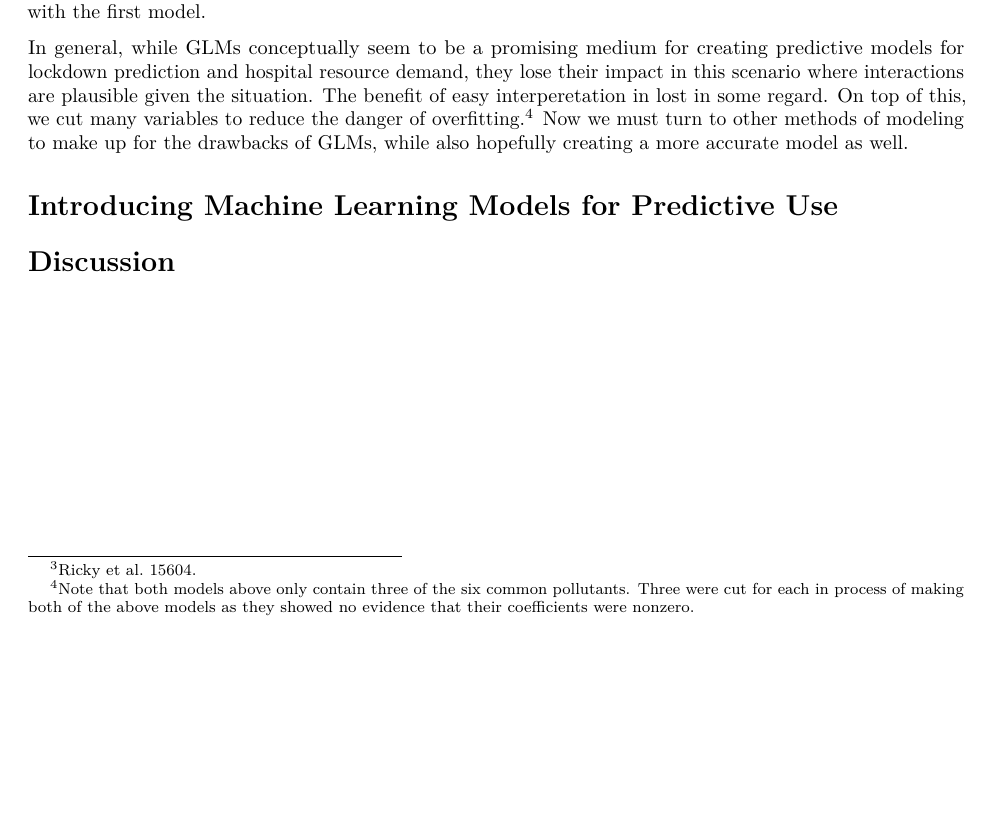
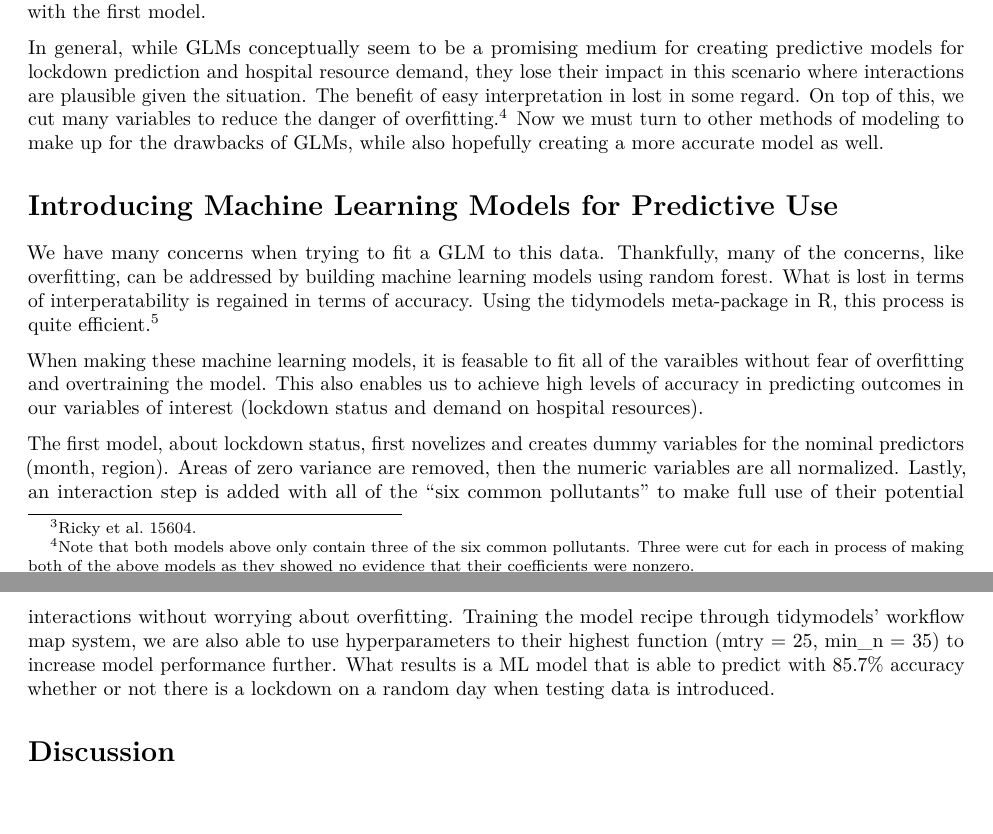
Before and after one commit to MDKrogman/airq-report, an R Markdown document (airq_report.Rmd): part of page 2 of 2 before the commit and two parts of pages 2 and 3 of 3 after it, the two joined at a grey line, cut so that both start at the same text, the shorter picture padded with empty space. Rendered offline with R 4.5, knitr and Pandoc, then LaTeX, with nearby package versions.

Commit message:
Wrote for a bit, got writer's block 8/29 MDKrogman

```diff
--- a/airq_report.Rmd
+++ b/airq_report.Rmd
@@ -53,10 +53,14 @@ $SE_{SO_2 * CO} = 0.002, p = .0006$\newline
 
 Much like the previous model, a couple of predictors show strong evidence of nonzero impact on the model. Otherwise, evidence is either weak or nonexistent to suggest that the other predictors have no effect on predicting the demand of hospital resources for a day in our dataset. This is another commonality shared with the first model.
 
-In general, while GLMs conceptually seem to be a promising medium for creating predictive models for lockdown prediction and hospital resource demand, they lose their impact in this scenario where interactions are plausible given the situation. The benefit of easy interperetation in lost in some regard. On top of this, we cut many variables to reduce the danger of overfitting.^[Note that both models above only contain three of the six common pollutants. Three were cut for each in process of making both of the above models as they showed no evidence that their coefficients were nonzero.] Now we must turn to other methods of modeling to make up for the drawbacks of GLMs, while also hopefully creating a more accurate model as well.
+In general, while GLMs conceptually seem to be a promising medium for creating predictive models for lockdown prediction and hospital resource demand, they lose their impact in this scenario where interactions are plausible given the situation. The benefit of easy interpretation in lost in some regard. On top of this, we cut many variables to reduce the danger of overfitting.^[Note that both models above only contain three of the six common pollutants. Three were cut for each in process of making both of the above models as they showed no evidence that their coefficients were nonzero.] Now we must turn to other methods of modeling to make up for the drawbacks of GLMs, while also hopefully creating a more accurate model as well.
 
 # Introducing Machine Learning Models for Predictive Use
 
+We have many concerns when trying to fit a GLM to this data. Thankfully, many of the concerns, like overfitting, can be addressed by building machine learning models using random forest. What is lost in terms of interperatability is regained in terms of accuracy. Using the tidymodels meta-package in R, this process is quite efficient.^[Version 1.3.0 of the tidymodels meta-package used within R version 4.4.2 "Pile of Leaves".]
 
+When making these machine learning models, it is feasable to fit all of the varaibles without fear of overfitting and overtraining the model. This also enables us to achieve high levels of accuracy in predicting outcomes in our variables of interest (lockdown status and demand on hospital resources).
+
+The first model, about lockdown status, first novelizes and creates dummy variables for the nominal predictors (month, region). Areas of zero variance are removed, then the numeric variables are all normalized. Lastly, an interaction step is added with all of the "six common pollutants" to make full use of their potential interactions without worrying about overfitting. Training the model recipe through tidymodels' workflow map system, we are also able to use hyperparameters to their highest function (mtry = 25, min_n = 35) to increase model performance further. What results is a ML model that is able to predict with 85.7% accuracy whether or not there is a lockdown on a random day when testing data is introduced.
 
 # Discussion
```
